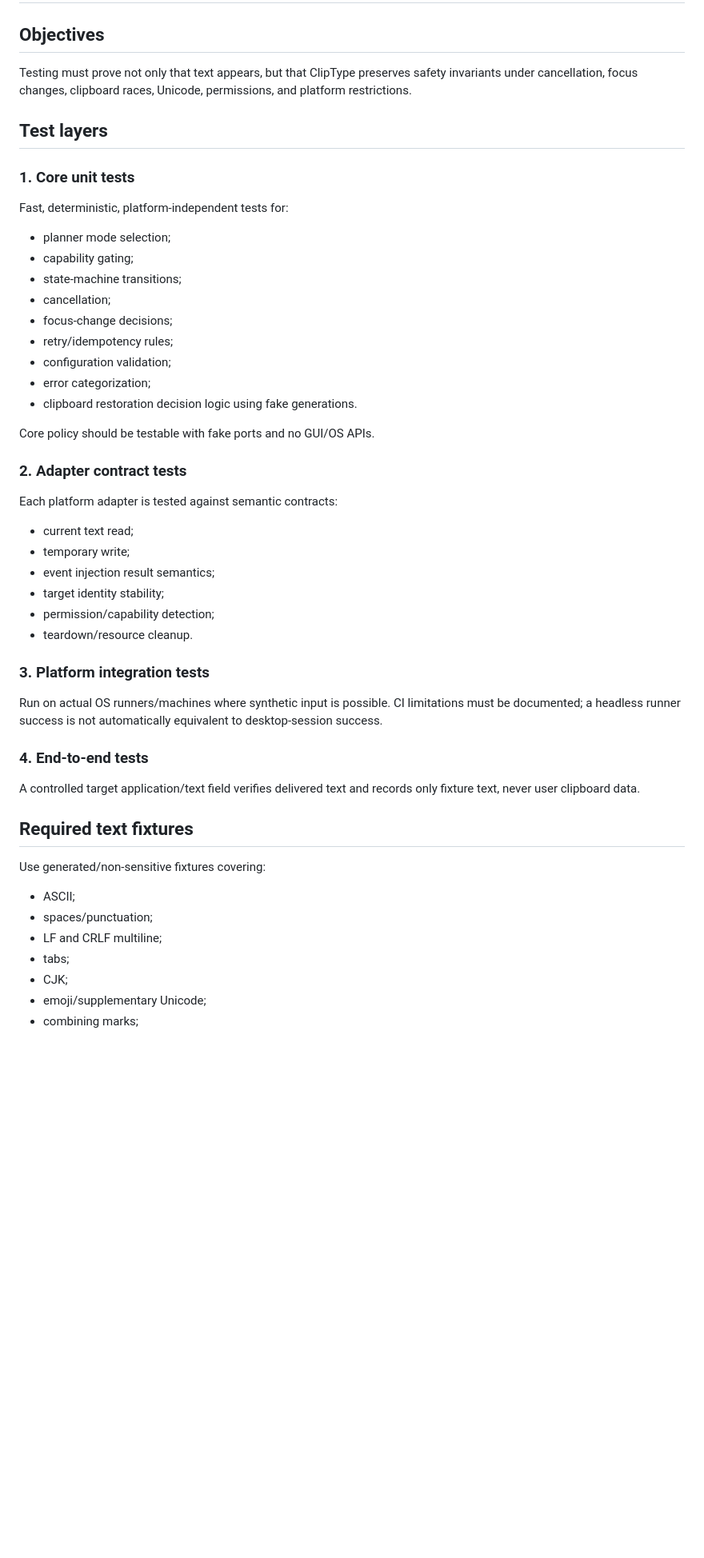
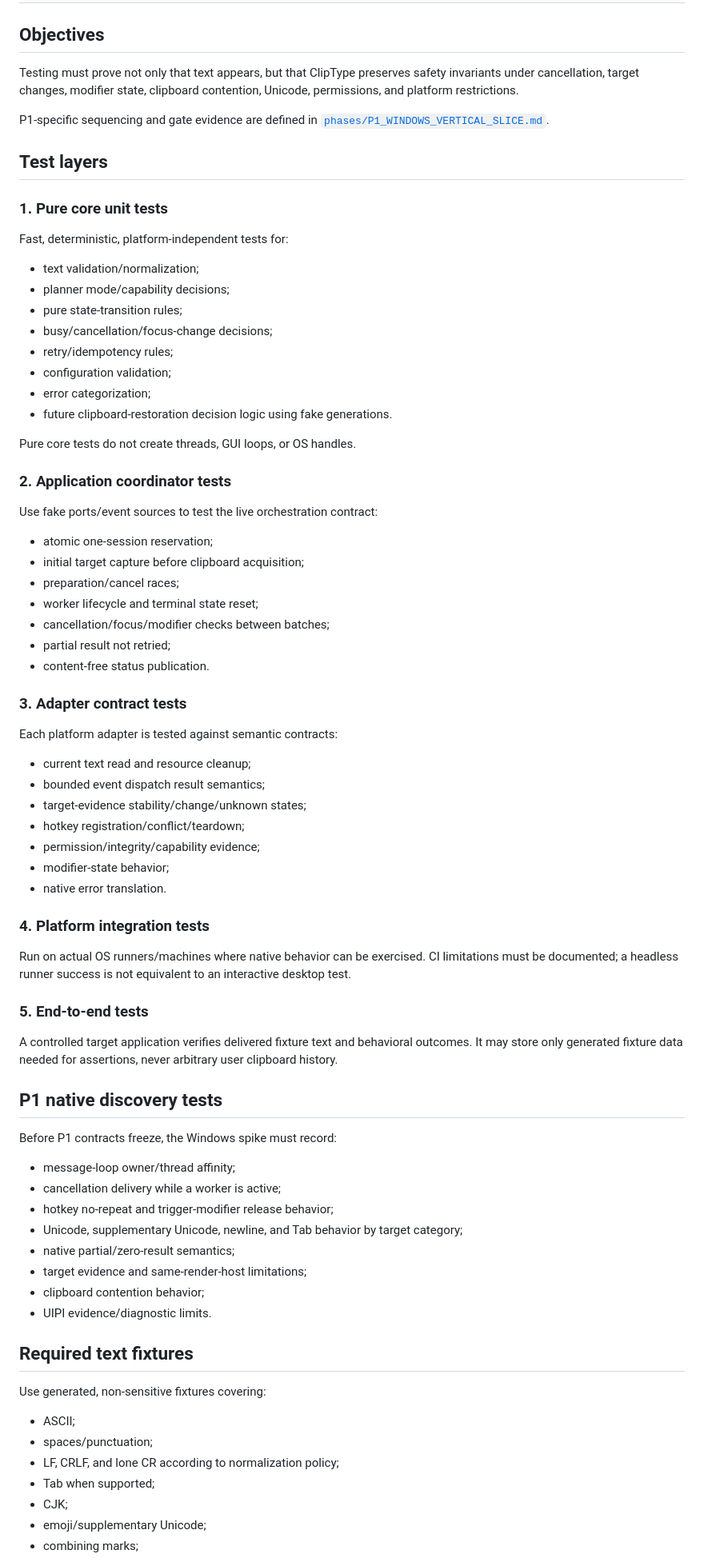
Before and after one commit to yhan-sun/ClipType, a Markdown page: docs/TESTING.md, the part around one of its changes. Shown at 80% size. Drawn GitHub-style; blank space fills up the shorter version.

```diff
--- a/docs/TESTING.md
+++ b/docs/TESTING.md
@@ -2,46 +2,80 @@
 
 ## Objectives
 
-Testing must prove not only that text appears, but that ClipType preserves safety invariants under cancellation, focus changes, clipboard races, Unicode, permissions, and platform restrictions.
+Testing must prove not only that text appears, but that ClipType preserves safety invariants under cancellation, target changes, modifier state, clipboard contention, Unicode, permissions, and platform restrictions.
+
+P1-specific sequencing and gate evidence are defined in [`phases/P1_WINDOWS_VERTICAL_SLICE.md`](phases/P1_WINDOWS_VERTICAL_SLICE.md).
 
 ## Test layers
 
-### 1. Core unit tests
+### 1. Pure core unit tests
+
 Fast, deterministic, platform-independent tests for:
-- planner mode selection;
-- capability gating;
-- state-machine transitions;
-- cancellation;
-- focus-change decisions;
+
+- text validation/normalization;
+- planner mode/capability decisions;
+- pure state-transition rules;
+- busy/cancellation/focus-change decisions;
 - retry/idempotency rules;
 - configuration validation;
 - error categorization;
-- clipboard restoration decision logic using fake generations.
+- future clipboard-restoration decision logic using fake generations.
 
-Core policy should be testable with fake ports and no GUI/OS APIs.
+Pure core tests do not create threads, GUI loops, or OS handles.
 
-### 2. Adapter contract tests
+### 2. Application coordinator tests
+
+Use fake ports/event sources to test the live orchestration contract:
+
+- atomic one-session reservation;
+- initial target capture before clipboard acquisition;
+- preparation/cancel races;
+- worker lifecycle and terminal state reset;
+- cancellation/focus/modifier checks between batches;
+- partial result not retried;
+- content-free status publication.
+
+### 3. Adapter contract tests
+
 Each platform adapter is tested against semantic contracts:
-- current text read;
-- temporary write;
-- event injection result semantics;
-- target identity stability;
-- permission/capability detection;
-- teardown/resource cleanup.
 
-### 3. Platform integration tests
-Run on actual OS runners/machines where synthetic input is possible. CI limitations must be documented; a headless runner success is not automatically equivalent to desktop-session success.
+- current text read and resource cleanup;
+- bounded event dispatch result semantics;
+- target-evidence stability/change/unknown states;
+- hotkey registration/conflict/teardown;
+- permission/integrity/capability evidence;
+- modifier-state behavior;
+- native error translation.
 
-### 4. End-to-end tests
-A controlled target application/text field verifies delivered text and records only fixture text, never user clipboard data.
+### 4. Platform integration tests
+
+Run on actual OS runners/machines where native behavior can be exercised. CI limitations must be documented; a headless runner success is not equivalent to an interactive desktop test.
+
+### 5. End-to-end tests
+
+A controlled target application verifies delivered fixture text and behavioral outcomes. It may store only generated fixture data needed for assertions, never arbitrary user clipboard history.
+
+## P1 native discovery tests
+
+Before P1 contracts freeze, the Windows spike must record:
+
+- message-loop owner/thread affinity;
+- cancellation delivery while a worker is active;
+- hotkey no-repeat and trigger-modifier release behavior;
+- Unicode, supplementary Unicode, newline, and Tab behavior by target category;
+- native partial/zero-result semantics;
+- target evidence and same-render-host limitations;
+- clipboard contention behavior;
+- UIPI evidence/diagnostic limits.
 
 ## Required text fixtures
 
-Use generated/non-sensitive fixtures covering:
+Use generated, non-sensitive fixtures covering:
+
 - ASCII;
 - spaces/punctuation;
-- LF and CRLF multiline;
-- tabs;
+- LF, CRLF, and lone CR according to normalization policy;
+- Tab when supported;
 - CJK;
 - emoji/supplementary Unicode;
 - combining marks;
```
Also changed, not shown: other parts of docs/TESTING.md (+101 -55 lines).
